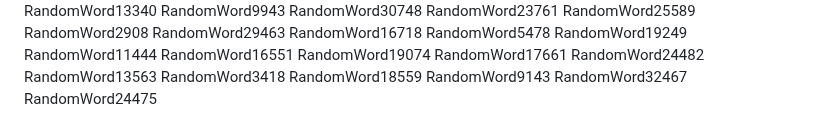
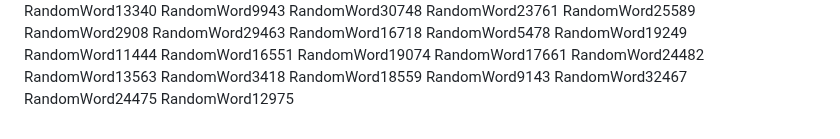
Before and after one commit to samuelkchris/flutter_feature_tour, a Markdown page: README.md, the part around the change. Drawn GitHub-style.

Commit message:
Auto-update README with random word 11

```diff
--- a/README.md
+++ b/README.md
@@ -350,3 +350,4 @@ RandomWord18559
 RandomWord9143
 RandomWord32467
 RandomWord24475
+RandomWord12975
```
